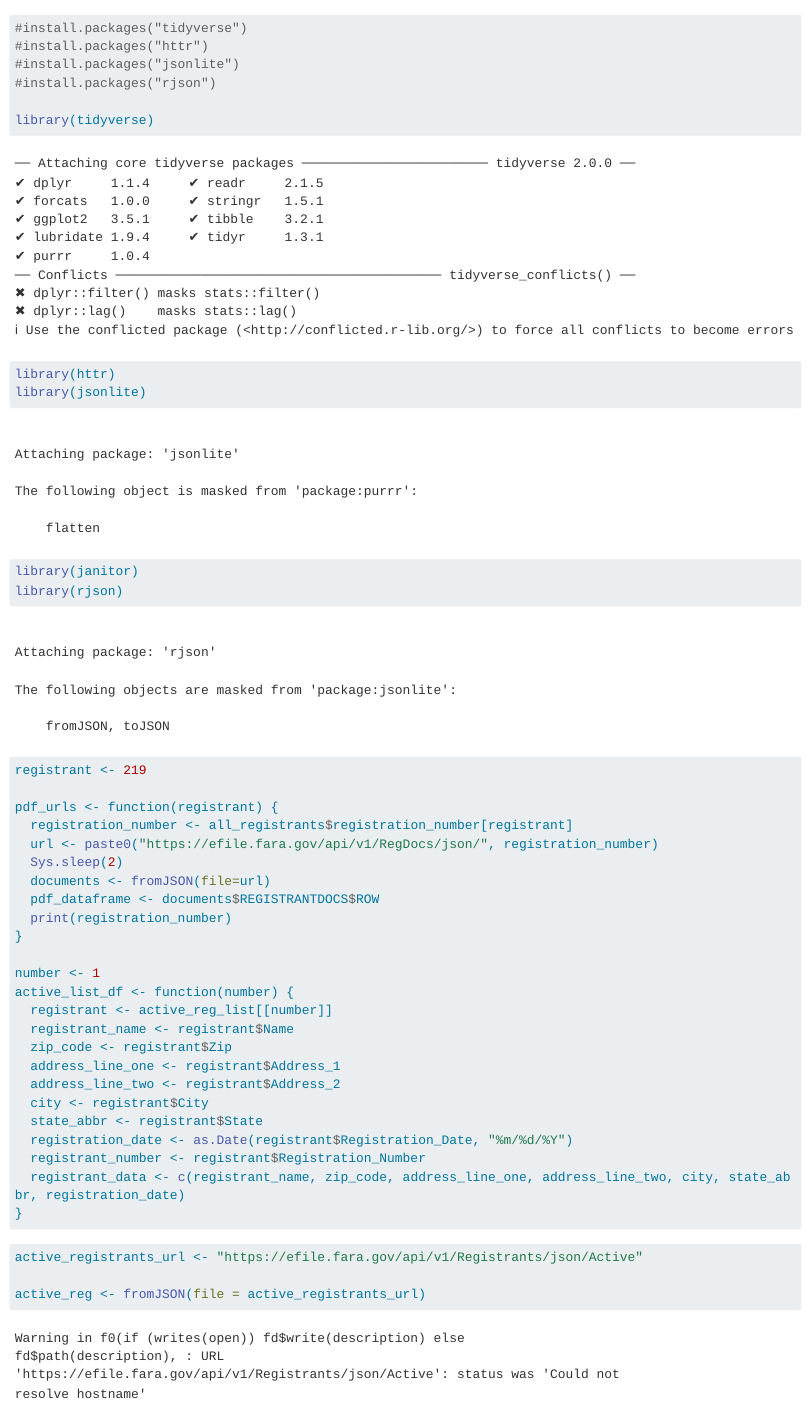
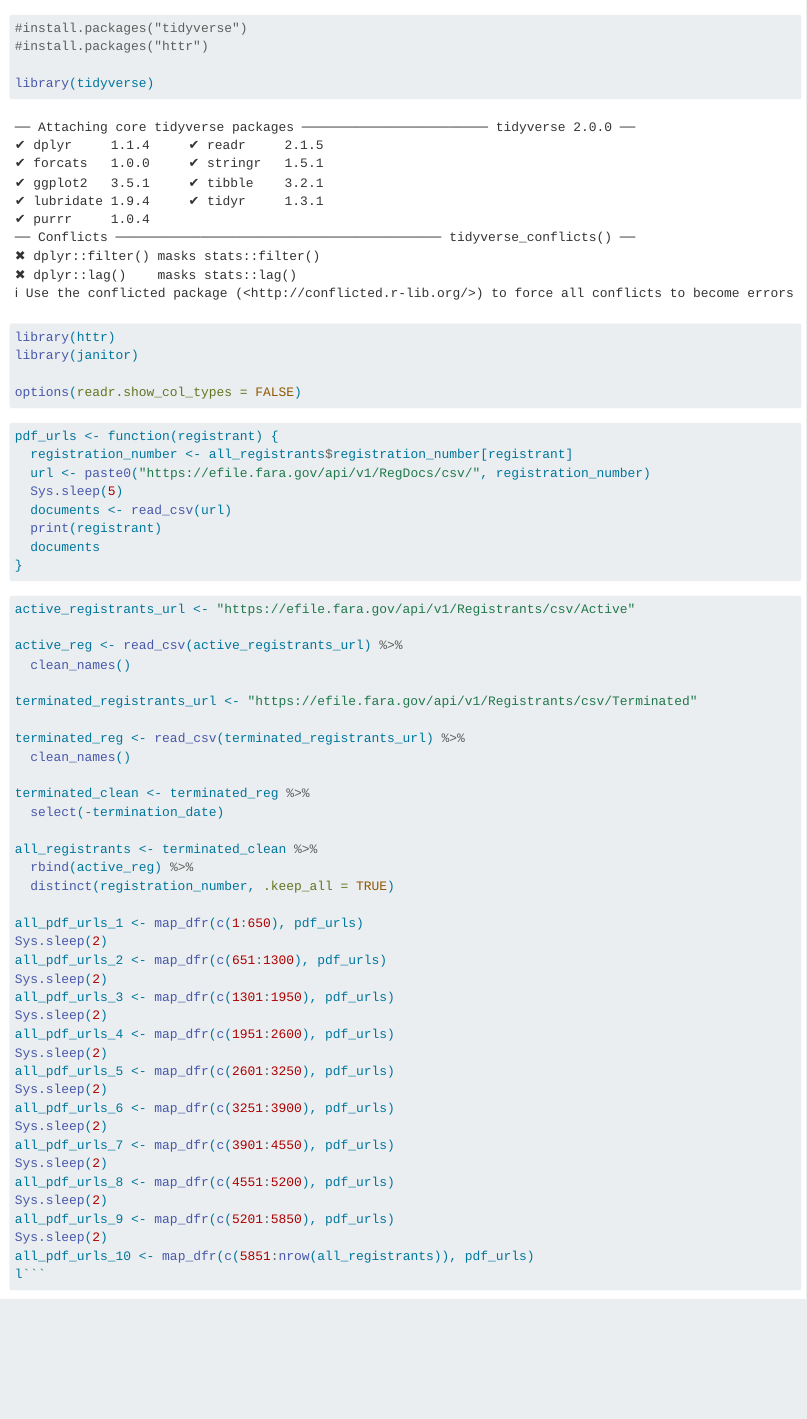
Before and after one commit to khrathore/rathore-khushboo-personal-repo, a Quarto document (fara_project/fara_download.qmd): the page in a window 1100 px wide, from its top. Rendered offline with R 4.5, knitr and Pandoc in place of Quarto, with nearby package versions; some code elsewhere in the file could not run offline; long lines of code are wrapped; column names are cleaned by a stand-in for the janitor package.

Commit message:
Update fara_download.qmd

````diff
--- a/fara_project/fara_download.qmd
+++ b/fara_project/fara_download.qmd
@@ -3,47 +3,28 @@
 ```{r}
 #install.packages("tidyverse")
 #install.packages("httr")
-#install.packages("jsonlite")
-#install.packages("rjson")
 
 library(tidyverse)
 library(httr)
-library(jsonlite)
 library(janitor)
-library(rjson)
+
+options(readr.show_col_types = FALSE)
 ```
 
 ```{r}
 
-registrant <- 219
-
 pdf_urls <- function(registrant) {
   registration_number <- all_registrants$registration_number[registrant]
-  url <- paste0("https://efile.fara.gov/api/v1/RegDocs/json/", registration_number)
-  Sys.sleep(2)
-  documents <- fromJSON(file=url)
-  pdf_dataframe <- documents$REGISTRANTDOCS$ROW
-  print(registration_number)
-}
-
-number <- 1
-active_list_df <- function(number) {
-  registrant <- active_reg_list[[number]]
-  registrant_name <- registrant$Name
-  zip_code <- registrant$Zip
-  address_line_one <- registrant$Address_1
-  address_line_two <- registrant$Address_2
-  city <- registrant$City
-  state_abbr <- registrant$State
-  registration_date <- as.Date(registrant$Registration_Date, "%m/%d/%Y")
-  registrant_number <- registrant$Registration_Number
-  registrant_data <- c(registrant_name, zip_code, address_line_one, address_line_two, city, state_abbr, registration_date)
+  url <- paste0("https://efile.fara.gov/api/v1/RegDocs/csv/", registration_number)
+  Sys.sleep(5)
+  documents <- read_csv(url)
+  print(registrant)
+  documents
 }
 
 ```
 
+```{r}
+active_registrants_url <- "https://efile.fara.gov/api/v1/Registrants/csv/Active"
 
-```{r}
-active_registrants_url <- "https://efile.fara.gov/api/v1/Registrants/json/Active"
-
-active_reg <- fromJSON(file = active_registrants_url)
+active_reg <- read_csv(active_registrants_url) %>%
@@ -60,5 +31,10 @@ df_terminated_registrants <- terminated_reg$REGISTRANTS_TERMINATED$ROW %>%
   clean_names()
 
-term_registrants <- df_terminated_registrants %>%
+terminated_registrants_url <- "https://efile.fara.gov/api/v1/Registrants/csv/Terminated"
+
+terminated_reg <- read_csv(terminated_registrants_url) %>%
+  clean_names()
+
+terminated_clean <- terminated_reg %>%
   select(-termination_date)
 
@@ -67,5 +42,23 @@ all_registrants <- term_registrants %>%
+  rbind(active_reg) %>%
   distinct(registration_number, .keep_all = TRUE)
 
-all_pdf_urls <- map_dfr(c(1:nrow(all_registrants)), pdf_urls)
-
-```
+all_pdf_urls_1 <- map_dfr(c(1:650), pdf_urls)
+Sys.sleep(2)
+all_pdf_urls_2 <- map_dfr(c(651:1300), pdf_urls)
+Sys.sleep(2)
+all_pdf_urls_3 <- map_dfr(c(1301:1950), pdf_urls)
+Sys.sleep(2)
+all_pdf_urls_4 <- map_dfr(c(1951:2600), pdf_urls)
+Sys.sleep(2)
+all_pdf_urls_5 <- map_dfr(c(2601:3250), pdf_urls)
+Sys.sleep(2)
+all_pdf_urls_6 <- map_dfr(c(3251:3900), pdf_urls)
+Sys.sleep(2)
+all_pdf_urls_7 <- map_dfr(c(3901:4550), pdf_urls)
+Sys.sleep(2)
+all_pdf_urls_8 <- map_dfr(c(4551:5200), pdf_urls)
+Sys.sleep(2)
+all_pdf_urls_9 <- map_dfr(c(5201:5850), pdf_urls)
+Sys.sleep(2)
+all_pdf_urls_10 <- map_dfr(c(5851:nrow(all_registrants)), pdf_urls)
+l```
````
Also changed, not shown: fara_project/fara_download.qmd (13 more changed lines).
